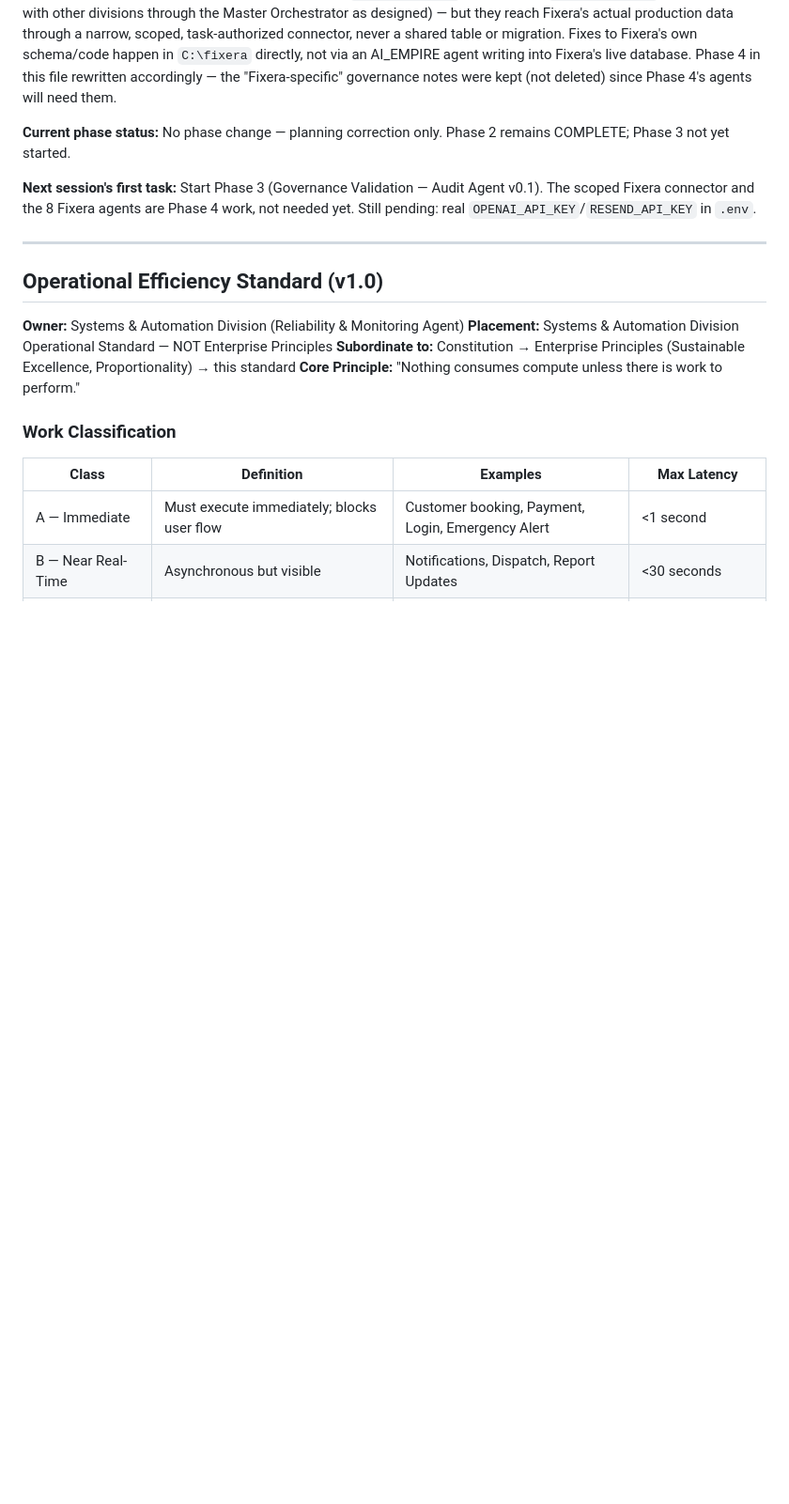
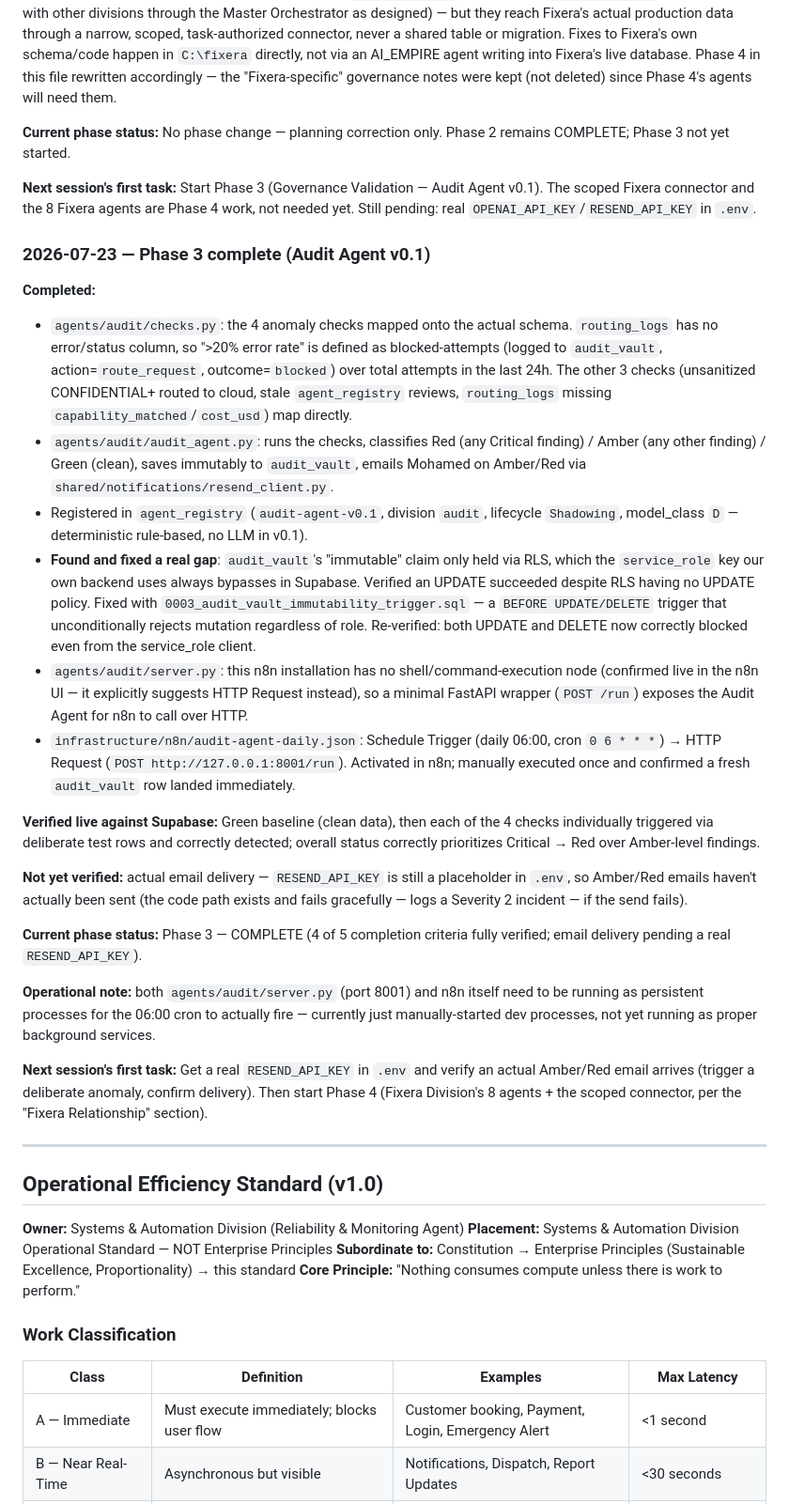
Before and after one commit to moh-sudo/AI-EMPIRE, a Markdown page: CONTEXT.md, the part around the change. Shown at 94% size. GitHub-like rendering; blank space fills up the shorter version.

Commit message:
docs: log Phase 3 completion in CONTEXT.md

```diff
--- a/CONTEXT.md
+++ b/CONTEXT.md
@@ -347,6 +347,25 @@ This keeps continuity across sessions without losing context.
 
 **Next session's first task:** Start Phase 3 (Governance Validation — Audit Agent v0.1). The scoped Fixera connector and the 8 Fixera agents are Phase 4 work, not needed yet. Still pending: real `OPENAI_API_KEY`/`RESEND_API_KEY` in `.env`.
 
+### 2026-07-23 — Phase 3 complete (Audit Agent v0.1)
+**Completed:**
+- `agents/audit/checks.py`: the 4 anomaly checks mapped onto the actual schema. `routing_logs` has no error/status column, so ">20% error rate" is defined as blocked-attempts (logged to `audit_vault`, action=`route_request`, outcome=`blocked`) over total attempts in the last 24h. The other 3 checks (unsanitized CONFIDENTIAL+ routed to cloud, stale `agent_registry` reviews, `routing_logs` missing `capability_matched`/`cost_usd`) map directly.
+- `agents/audit/audit_agent.py`: runs the checks, classifies Red (any Critical finding) / Amber (any other finding) / Green (clean), saves immutably to `audit_vault`, emails Mohamed on Amber/Red via `shared/notifications/resend_client.py`.
+- Registered in `agent_registry` (`audit-agent-v0.1`, division `audit`, lifecycle `Shadowing`, model_class `D` — deterministic rule-based, no LLM in v0.1).
+- **Found and fixed a real gap**: `audit_vault`'s "immutable" claim only held via RLS, which the `service_role` key our own backend uses always bypasses in Supabase. Verified an UPDATE succeeded despite RLS having no UPDATE policy. Fixed with `0003_audit_vault_immutability_trigger.sql` — a `BEFORE UPDATE/DELETE` trigger that unconditionally rejects mutation regardless of role. Re-verified: both UPDATE and DELETE now correctly blocked even from the service_role client.
+- `agents/audit/server.py`: this n8n installation has no shell/command-execution node (confirmed live in the n8n UI — it explicitly suggests HTTP Request instead), so a minimal FastAPI wrapper (`POST /run`) exposes the Audit Agent for n8n to call over HTTP.
+- `infrastructure/n8n/audit-agent-daily.json`: Schedule Trigger (daily 06:00, cron `0 6 * * *`) → HTTP Request (`POST http://127.0.0.1:8001/run`). Activated in n8n; manually executed once and confirmed a fresh `audit_vault` row landed immediately.
+
+**Verified live against Supabase:** Green baseline (clean data), then each of the 4 checks individually triggered via deliberate test rows and correctly detected; overall status correctly prioritizes Critical → Red over Amber-level findings.
+
+**Not yet verified:** actual email delivery — `RESEND_API_KEY` is still a placeholder in `.env`, so Amber/Red emails haven't actually been sent (the code path exists and fails gracefully — logs a Severity 2 incident — if the send fails).
+
+**Current phase status:** Phase 3 — COMPLETE (4 of 5 completion criteria fully verified; email delivery pending a real `RESEND_API_KEY`).
+
+**Operational note:** both `agents/audit/server.py` (port 8001) and n8n itself need to be running as persistent processes for the 06:00 cron to actually fire — currently just manually-started dev processes, not yet running as proper background services.
+
+**Next session's first task:** Get a real `RESEND_API_KEY` in `.env` and verify an actual Amber/Red email arrives (trigger a deliberate anomaly, confirm delivery). Then start Phase 4 (Fixera Division's 8 agents + the scoped connector, per the "Fixera Relationship" section).
+
 ---
 
 ## Operational Efficiency Standard (v1.0)
```
